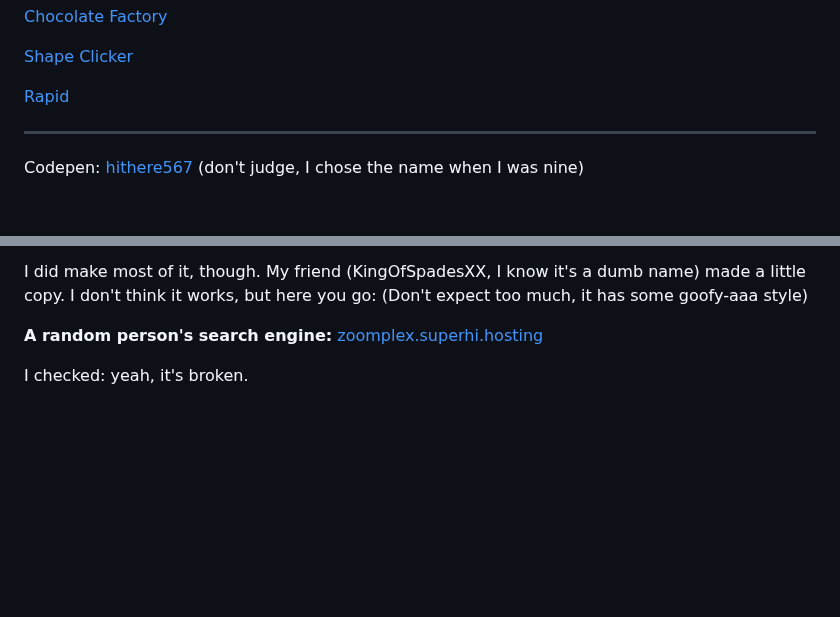
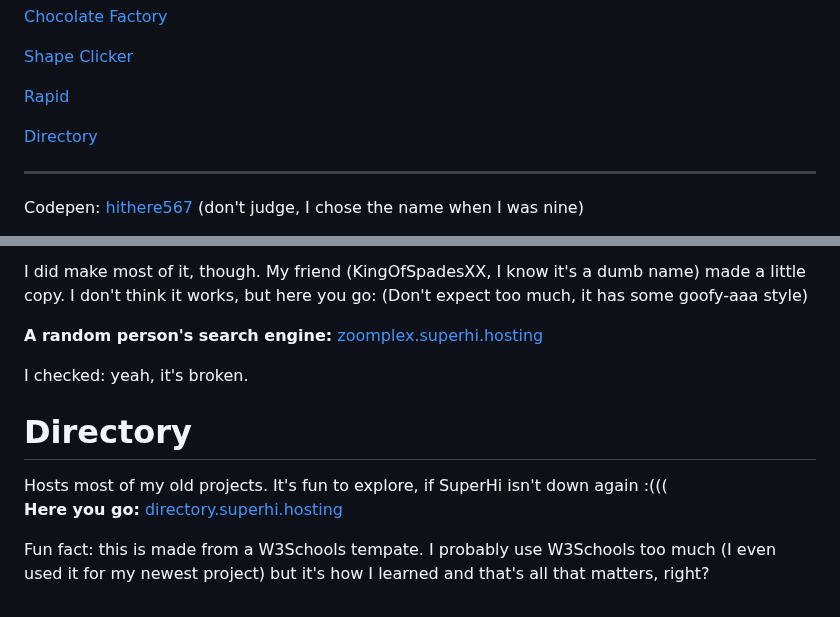
Before and after one commit to evanworks/evanworks.github.io, a Markdown page: README.md, 2 parts joined by grey strips. Drawn GitHub-style; blank space fills up the shorter version.

```diff
--- a/README.md
+++ b/README.md
@@ -5,6 +5,8 @@ I've made a couple things
 [Shape Clicker](#shape)
 
 [Rapid](#rapid)
+
+[Directory](#directory)
 
 ---
 
@@ -137,3 +139,11 @@ I did make most of it, though. My friend (KingOfSpadesXX, I know it's a dumb nam
 <a href="https://zoomplex.superhi.hosting">zoomplex.superhi.hosting</a>
 
 I checked: yeah, it's broken.
+
+<h1 id="directory">Directory</h1>
+Hosts most of my old projects. It's fun to explore, if SuperHi isn't down again :(((
+
+**Here you go:**
+<a href="https://directory.superhi.hosting">directory.superhi.hosting</a>
+
+Fun fact: this is made from a W3Schools tempate. I probably use W3Schools too much (I even used it for my newest project) but it's how I learned and that's all that matters, right?
```
